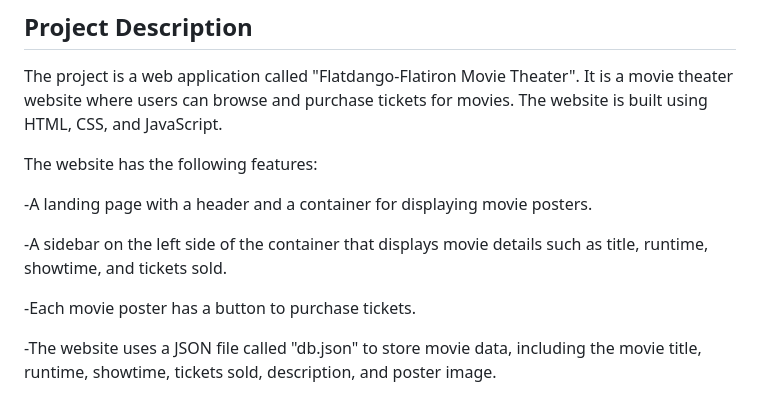
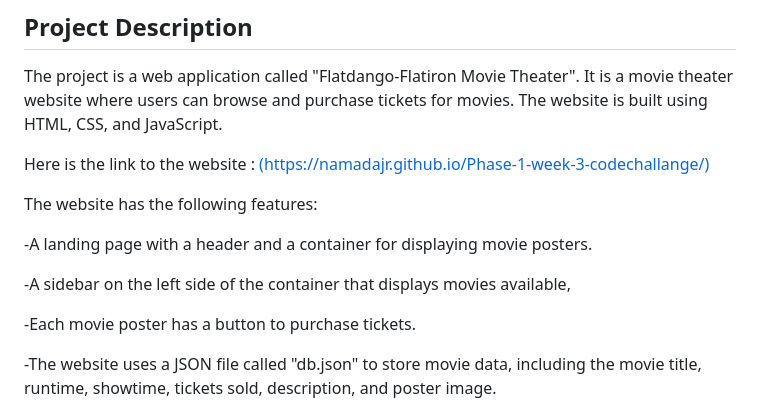
Before and after one commit to NAMADAJR/Phase-1-week-3-codechallange, a Markdown page: readme.md, the part around the change. Rendered like a GitHub page.

Commit message:
Adding a link to the readme file

```diff
--- a/readme.md
+++ b/readme.md
@@ -5,11 +5,13 @@
 ## Project Description
 The project is a web application called "Flatdango-Flatiron Movie Theater". It is a movie theater website where users can browse and purchase tickets for movies. The website is built using HTML, CSS, and JavaScript.
 
+Here is the link to the website : [(https://namadajr.github.io/Phase-1-week-3-codechallange/)](https://namadajr.github.io/Phase-1-week-3-codechallange/)
+
 The website has the following features:
 
 -A landing page with a header and a container for displaying movie posters.
 
--A sidebar on the left side of the container that displays movie details such as title, runtime, showtime, and tickets sold.
+-A sidebar on the left side of the container that displays movies available,
 
 -Each movie poster has a button to purchase tickets.
 
```
